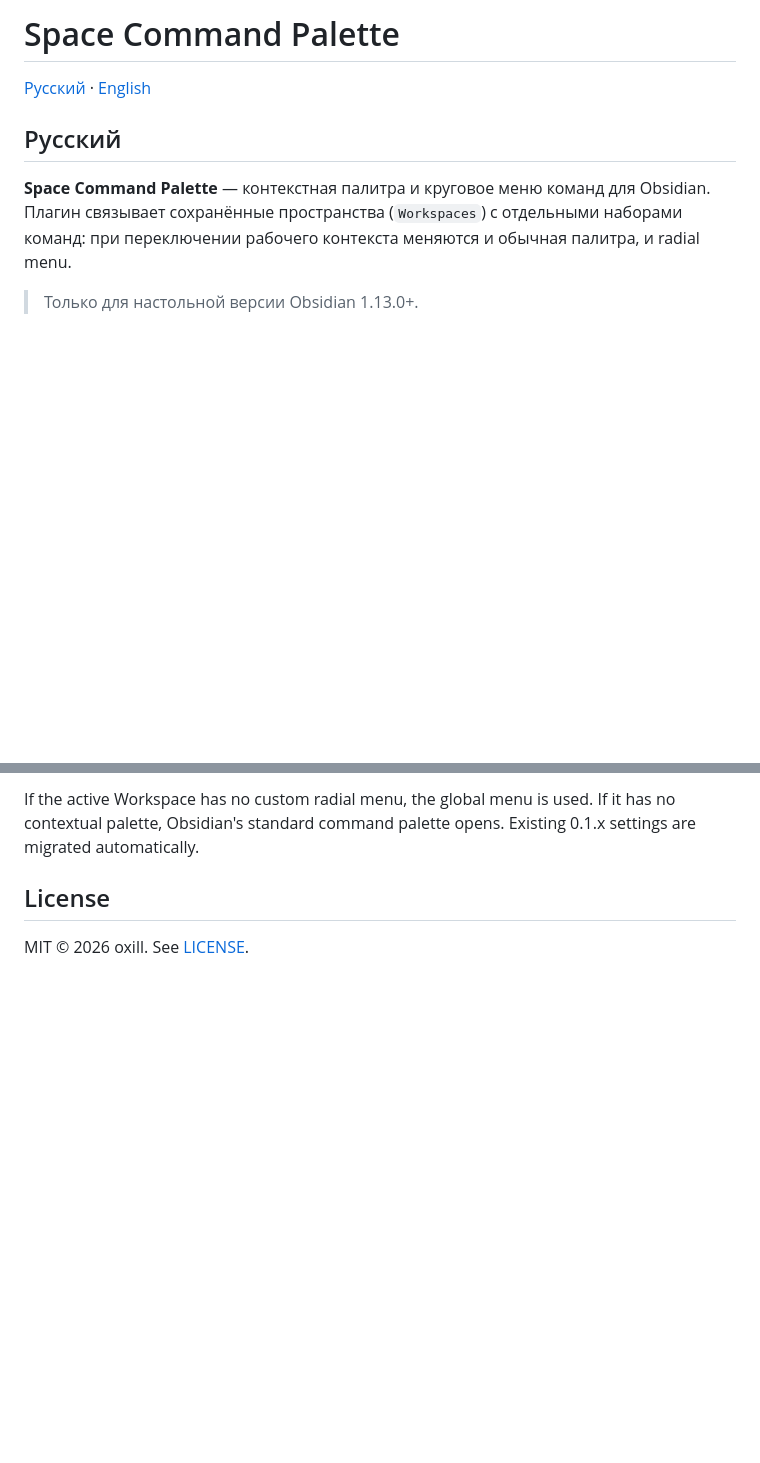
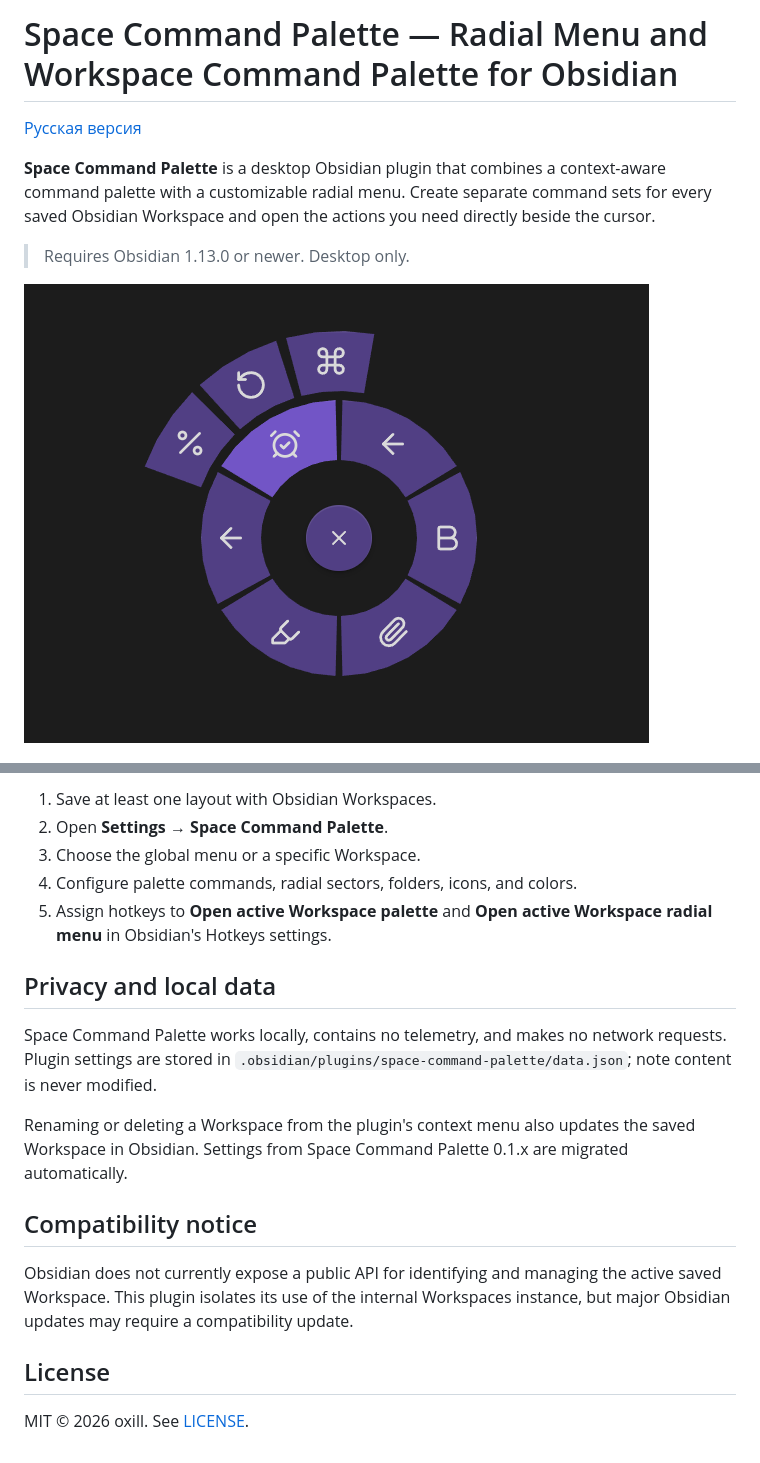
Before and after one commit to oxilldat/space-command-palette, a Markdown page: README.md, 2 parts joined by grey strips. GitHub-like rendering; pictures changed too: docs/images/radial-menu.png (added); blank space fills up the shorter version.

```diff
--- a/README.md
+++ b/README.md
@@ -1,10 +1,10 @@
-# Space Command Palette
+# Space Command Palette — Radial Menu and Workspace Command Palette for Obsidian
 
-[Русский](#русский) · [English](#english)
+[Русская версия](README_RU.md)
 
-## Русский
+**Space Command Palette** is a desktop Obsidian plugin that combines a context-aware command palette with a customizable radial menu. Create separate command sets for every saved Obsidian Workspace and open the actions you need directly beside the cursor.
 
-**Space Command Palette** — контекстная палитра и круговое меню команд для Obsidian. Плагин связывает сохранённые пространства (`Workspaces`) с отдельными наборами команд: при переключении рабочего контекста меняются и обычная палитра, и radial menu.
+> Requires Obsidian 1.13.0 or newer. Desktop only.
 
-> Только для настольной версии Obsidian 1.13.0+.
+![Space Command Palette radial menu for Obsidian with nested command folders](docs/images/radial-menu.png)
 
@@ -60,5 +60,19 @@ Install `main.js`, `manifest.json`, and `styles.css` into `<vault>/.obsidian/plu
 
-If the active Workspace has no custom radial menu, the global menu is used. If it has no contextual palette, Obsidian's standard command palette opens. Existing 0.1.x settings are migrated automatically.
+1. Save at least one layout with Obsidian Workspaces.
+2. Open **Settings → Space Command Palette**.
+3. Choose the global menu or a specific Workspace.
+4. Configure palette commands, radial sectors, folders, icons, and colors.
+5. Assign hotkeys to **Open active Workspace palette** and **Open active Workspace radial menu** in Obsidian's Hotkeys settings.
+
+## Privacy and local data
+
+Space Command Palette works locally, contains no telemetry, and makes no network requests. Plugin settings are stored in `.obsidian/plugins/space-command-palette/data.json`; note content is never modified.
+
+Renaming or deleting a Workspace from the plugin's context menu also updates the saved Workspace in Obsidian. Settings from Space Command Palette 0.1.x are migrated automatically.
+
+## Compatibility notice
+
+Obsidian does not currently expose a public API for identifying and managing the active saved Workspace. This plugin isolates its use of the internal Workspaces instance, but major Obsidian updates may require a compatibility update.
 
 ## License
 
```
Also changed, not shown: other parts of README.md (+32 -32 lines), README_RU.md (added, +80 -0 lines), docs/images/settings.png.
